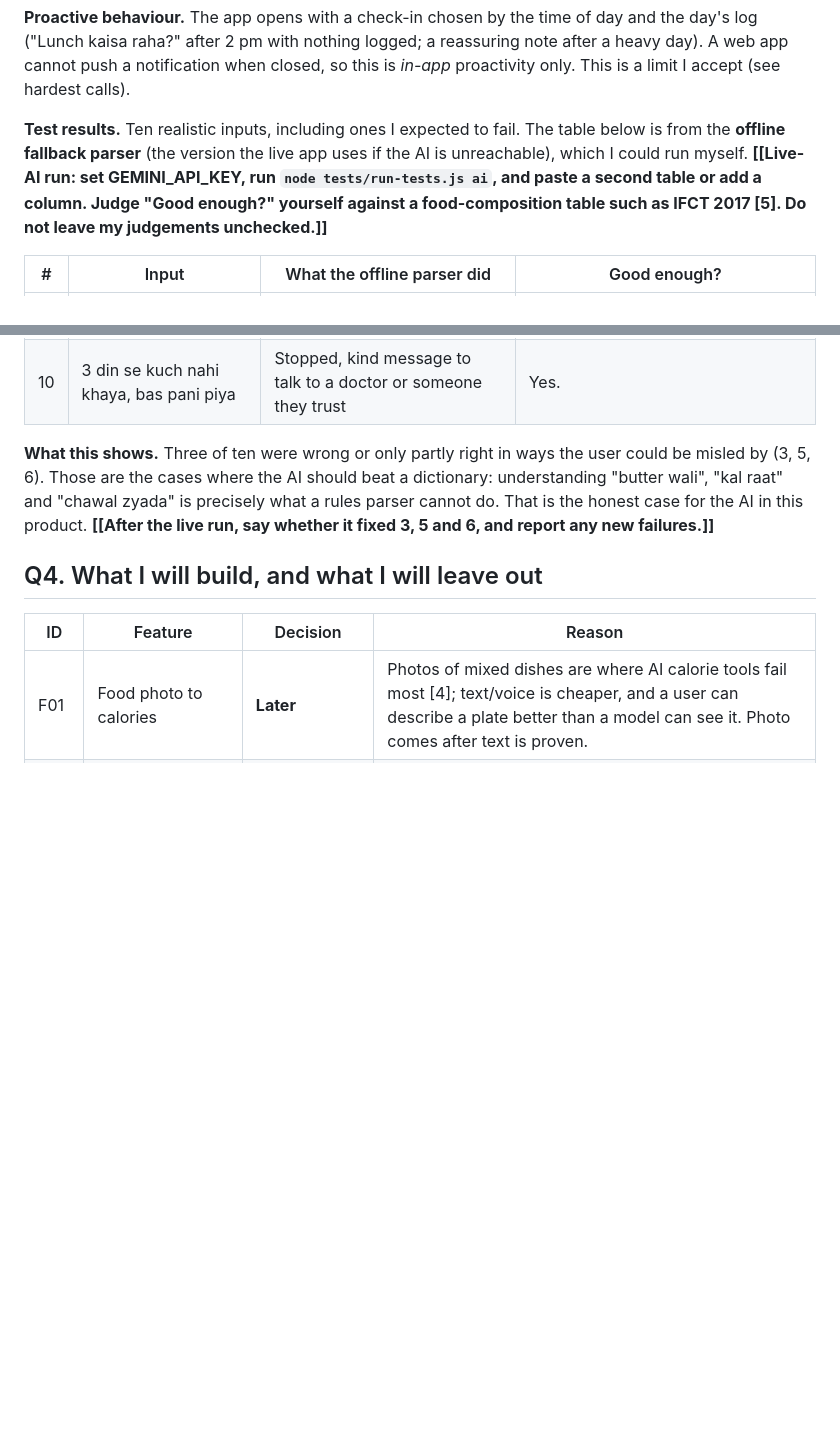
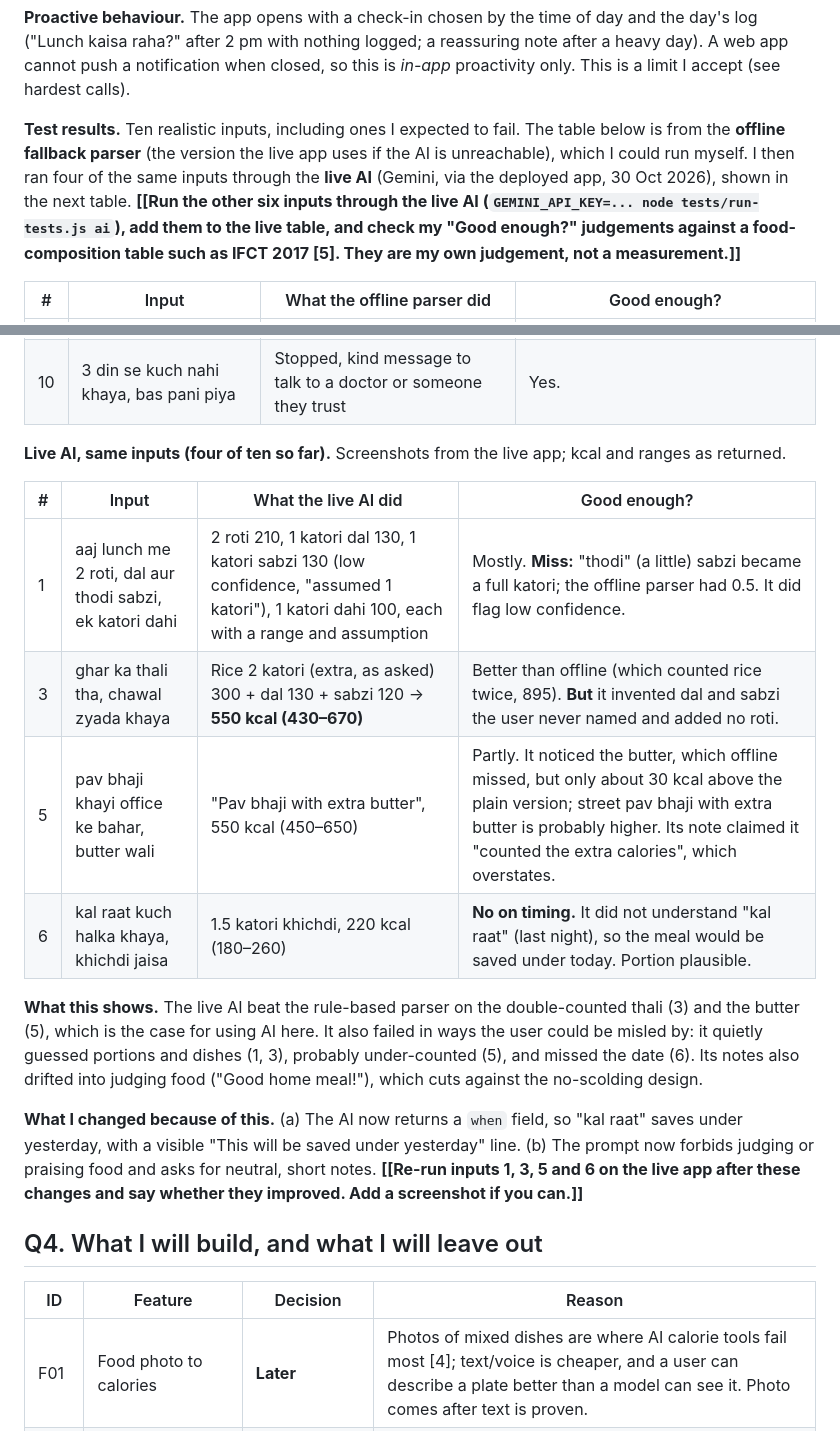
Before and after one commit to prathamesh120704-png/thali-talk, a Markdown page: REPORT.md, 2 parts joined by grey strips. GitHub-like rendering; blank space fills up the shorter version.

Commit message:
Report: add live-AI results for four inputs, failures, and the changes they led to
Co-Authored-By: Claude Sonnet 5.5 <noreply@anthropic.com>

```diff
--- a/REPORT.md
+++ b/REPORT.md
@@ -57,7 +57,7 @@
 
 **Proactive behaviour.** The app opens with a check-in chosen by the time of day and the day's log ("Lunch kaisa raha?" after 2 pm with nothing logged; a reassuring note after a heavy day). A web app cannot push a notification when closed, so this is *in-app* proactivity only. This is a limit I accept (see hardest calls).
 
-**Test results.** Ten realistic inputs, including ones I expected to fail. The table below is from the **offline fallback parser** (the version the live app uses if the AI is unreachable), which I could run myself. **[[Live-AI run: set GEMINI_API_KEY, run `node tests/run-tests.js ai`, and paste a second table or add a column. Judge "Good enough?" yourself against a food-composition table such as IFCT 2017 [5]. Do not leave my judgements unchecked.]]**
+**Test results.** Ten realistic inputs, including ones I expected to fail. The table below is from the **offline fallback parser** (the version the live app uses if the AI is unreachable), which I could run myself. I then ran four of the same inputs through the **live AI** (Gemini, via the deployed app, 30 Oct 2026), shown in the next table. **[[Run the other six inputs through the live AI (`GEMINI_API_KEY=... node tests/run-tests.js ai`), add them to the live table, and check my "Good enough?" judgements against a food-composition table such as IFCT 2017 [5]. They are my own judgement, not a measurement.]]**
 
 | # | Input | What the offline parser did | Good enough? |
 |---|---|---|---|
@@ -72,7 +72,18 @@
 | 9 | I fainted after lunch and have chest pain | Stopped: tells user to see a doctor. No logging. | Yes. This is the intended behaviour. |
 | 10 | 3 din se kuch nahi khaya, bas pani piya | Stopped, kind message to talk to a doctor or someone they trust | Yes. |
 
-**What this shows.** Three of ten were wrong or only partly right in ways the user could be misled by (3, 5, 6). Those are the cases where the AI should beat a dictionary: understanding "butter wali", "kal raat" and "chawal zyada" is precisely what a rules parser cannot do. That is the honest case for the AI in this product. **[[After the live run, say whether it fixed 3, 5 and 6, and report any new failures.]]**
+**Live AI, same inputs (four of ten so far).** Screenshots from the live app; kcal and ranges as returned.
+
+| # | Input | What the live AI did | Good enough? |
+|---|---|---|---|
+| 1 | aaj lunch me 2 roti, dal aur thodi sabzi, ek katori dahi | 2 roti 210, 1 katori dal 130, 1 katori sabzi 130 (low confidence, "assumed 1 katori"), 1 katori dahi 100, each with a range and assumption | Mostly. **Miss:** "thodi" (a little) sabzi became a full katori; the offline parser had 0.5. It did flag low confidence. |
+| 3 | ghar ka thali tha, chawal zyada khaya | Rice 2 katori (extra, as asked) 300 + dal 130 + sabzi 120 → **550 kcal (430–670)** | Better than offline (which counted rice twice, 895). **But** it invented dal and sabzi the user never named and added no roti. |
+| 5 | pav bhaji khayi office ke bahar, butter wali | "Pav bhaji with extra butter", 550 kcal (450–650) | Partly. It noticed the butter, which offline missed, but only about 30 kcal above the plain version; street pav bhaji with extra butter is probably higher. Its note claimed it "counted the extra calories", which overstates. |
+| 6 | kal raat kuch halka khaya, khichdi jaisa | 1.5 katori khichdi, 220 kcal (180–260) | **No on timing.** It did not understand "kal raat" (last night), so the meal would be saved under today. Portion plausible. |
+
+**What this shows.** The live AI beat the rule-based parser on the double-counted thali (3) and the butter (5), which is the case for using AI here. It also failed in ways the user could be misled by: it quietly guessed portions and dishes (1, 3), probably under-counted (5), and missed the date (6). Its notes also drifted into judging food ("Good home meal!"), which cuts against the no-scolding design.
+
+**What I changed because of this.** (a) The AI now returns a `when` field, so "kal raat" saves under yesterday, with a visible "This will be saved under yesterday" line. (b) The prompt now forbids judging or praising food and asks for neutral, short notes. **[[Re-run inputs 1, 3, 5 and 6 on the live app after these changes and say whether they improved. Add a screenshot if you can.]]**
 
 ## Q4. What I will build, and what I will leave out
 
```
